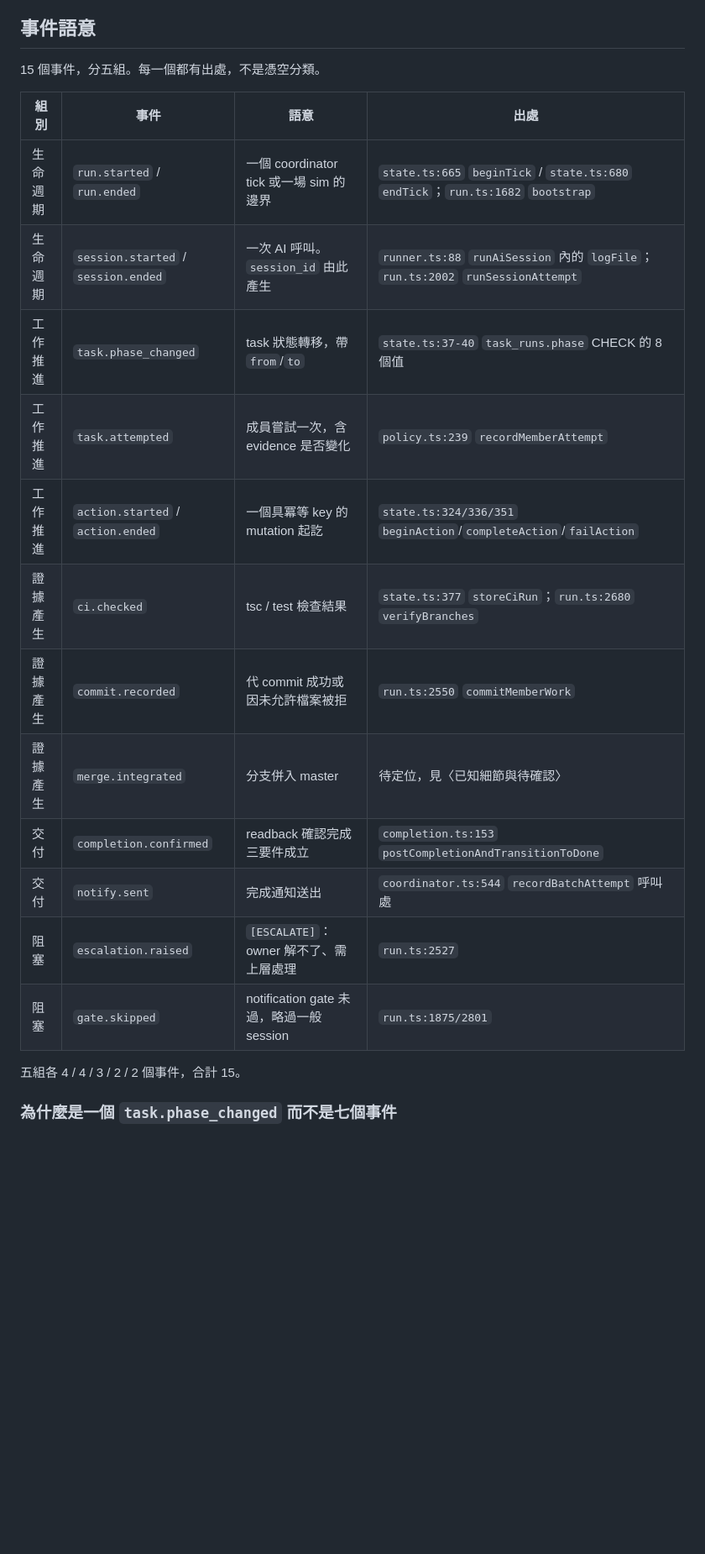
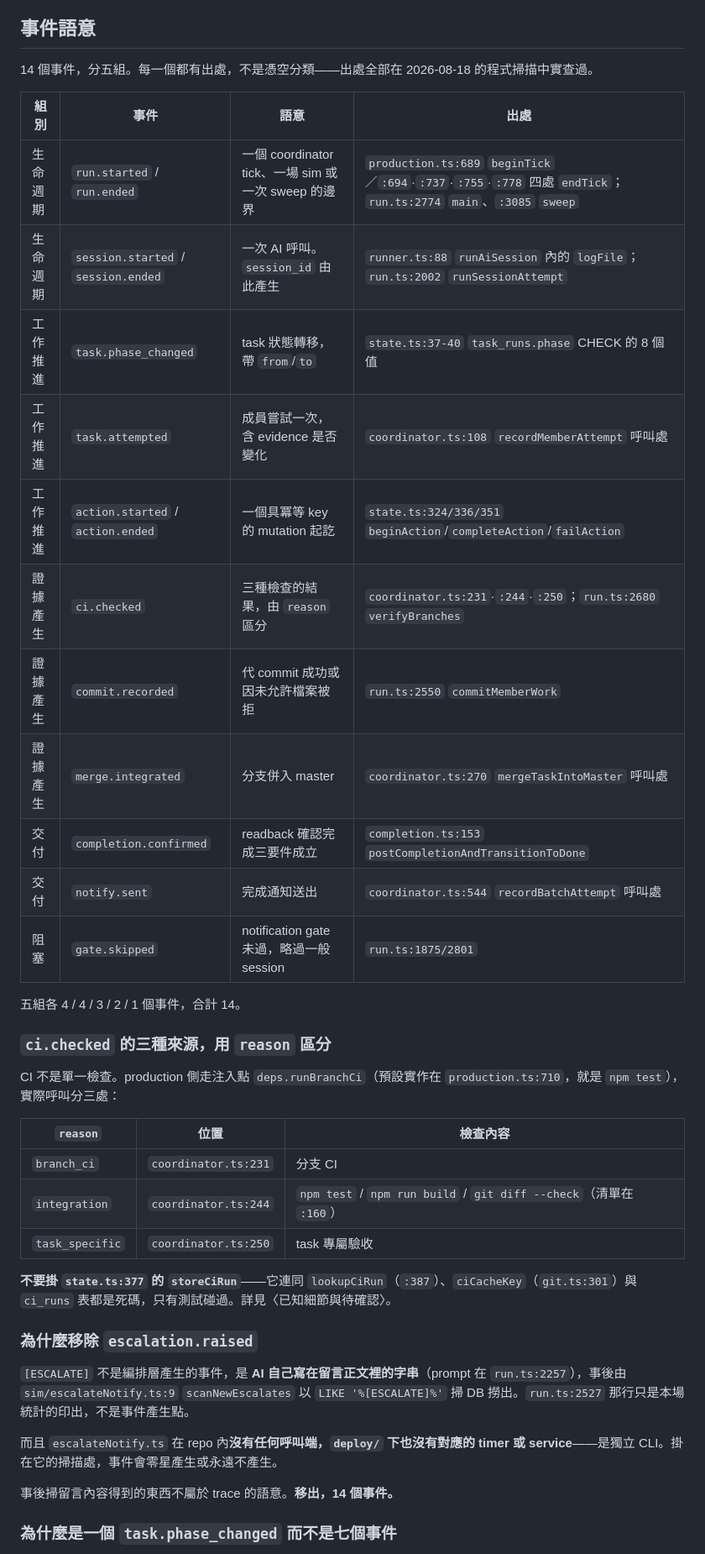
Before and after one commit to ChenHom/task-tracker, a Markdown page: docs/sim-trace.md, the part around one of its changes. Shown at 84% size. GitHub-like rendering; blank space fills up the shorter version.

```diff
--- a/docs/sim-trace.md
+++ b/docs/sim-trace.md
@@ -27,24 +28,43 @@
 
 ## 事件語意
 
-15 個事件，分五組。每一個都有出處，不是憑空分類。
+14 個事件，分五組。每一個都有出處，不是憑空分類——出處全部在 2026-08-18 的程式掃描中實查過。
 
 | 組別 | 事件 | 語意 | 出處 |
 | --- | --- | --- | --- |
-| 生命週期 | `run.started` / `run.ended` | 一個 coordinator tick 或一場 sim 的邊界 | `state.ts:665` `beginTick` / `state.ts:680` `endTick`；`run.ts:1682` `bootstrap` |
+| 生命週期 | `run.started` / `run.ended` | 一個 coordinator tick、一場 sim 或一次 sweep 的邊界 | `production.ts:689` `beginTick`／`:694`·`:737`·`:755`·`:778` 四處 `endTick`；`run.ts:2774` `main`、`:3085` `sweep` |
 | 生命週期 | `session.started` / `session.ended` | 一次 AI 呼叫。`session_id` 由此產生 | `runner.ts:88` `runAiSession` 內的 `logFile`；`run.ts:2002` `runSessionAttempt` |
 | 工作推進 | `task.phase_changed` | task 狀態轉移，帶 `from`/`to` | `state.ts:37-40` `task_runs.phase` CHECK 的 8 個值 |
-| 工作推進 | `task.attempted` | 成員嘗試一次，含 evidence 是否變化 | `policy.ts:239` `recordMemberAttempt` |
+| 工作推進 | `task.attempted` | 成員嘗試一次，含 evidence 是否變化 | `coordinator.ts:108` `recordMemberAttempt` 呼叫處 |
 | 工作推進 | `action.started` / `action.ended` | 一個具冪等 key 的 mutation 起訖 | `state.ts:324/336/351` `beginAction`/`completeAction`/`failAction` |
-| 證據產生 | `ci.checked` | tsc / test 檢查結果 | `state.ts:377` `storeCiRun`；`run.ts:2680` `verifyBranches` |
+| 證據產生 | `ci.checked` | 三種檢查的結果，由 `reason` 區分 | `coordinator.ts:231`·`:244`·`:250`；`run.ts:2680` `verifyBranches` |
 | 證據產生 | `commit.recorded` | 代 commit 成功或因未允許檔案被拒 | `run.ts:2550` `commitMemberWork` |
-| 證據產生 | `merge.integrated` | 分支併入 master | 待定位，見〈已知細節與待確認〉 |
+| 證據產生 | `merge.integrated` | 分支併入 master | `coordinator.ts:270` `mergeTaskIntoMaster` 呼叫處 |
 | 交付 | `completion.confirmed` | readback 確認完成三要件成立 | `completion.ts:153` `postCompletionAndTransitionToDone` |
 | 交付 | `notify.sent` | 完成通知送出 | `coordinator.ts:544` `recordBatchAttempt` 呼叫處 |
-| 阻塞 | `escalation.raised` | `[ESCALATE]`：owner 解不了、需上層處理 | `run.ts:2527` |
 | 阻塞 | `gate.skipped` | notification gate 未過，略過一般 session | `run.ts:1875/2801` |
 
-五組各 4 / 4 / 3 / 2 / 2 個事件，合計 15。
+五組各 4 / 4 / 3 / 2 / 1 個事件，合計 14。
+
+### `ci.checked` 的三種來源，用 `reason` 區分
+
+CI 不是單一檢查。production 側走注入點 `deps.runBranchCi`（預設實作在 `production.ts:710`，就是 `npm test`），實際呼叫分三處：
+
+| `reason` | 位置 | 檢查內容 |
+| --- | --- | --- |
+| `branch_ci` | `coordinator.ts:231` | 分支 CI |
+| `integration` | `coordinator.ts:244` | `npm test` / `npm run build` / `git diff --check`（清單在 `:160`） |
+| `task_specific` | `coordinator.ts:250` | task 專屬驗收 |
+
+**不要掛 `state.ts:377` 的 `storeCiRun`**——它連同 `lookupCiRun`（`:387`）、`ciCacheKey`（`git.ts:301`）與 `ci_runs` 表都是死碼，只有測試碰過。詳見〈已知細節與待確認〉。
+
+### 為什麼移除 `escalation.raised`
+
+`[ESCALATE]` 不是編排層產生的事件，是 **AI 自己寫在留言正文裡的字串**（prompt 在 `run.ts:2257`），事後由 `sim/escalateNotify.ts:9` `scanNewEscalates` 以 `LIKE '%[ESCALATE]%'` 掃 DB 撈出。`run.ts:2527` 那行只是本場統計的印出，不是事件產生點。
+
+而且 `escalateNotify.ts` 在 repo 內**沒有任何呼叫端，`deploy/` 下也沒有對應的 timer 或 service**——是獨立 CLI。掛在它的掃描處，事件會零星產生或永遠不產生。
+
+事後掃留言內容得到的東西不屬於 trace 的語意。**移出，14 個事件。**
 
 ### 為什麼是一個 `task.phase_changed` 而不是七個事件
 
```
Also changed, not shown: other parts of docs/sim-trace.md (+38 -18 lines), docs/tasks/current.md (+3 -3 lines).
